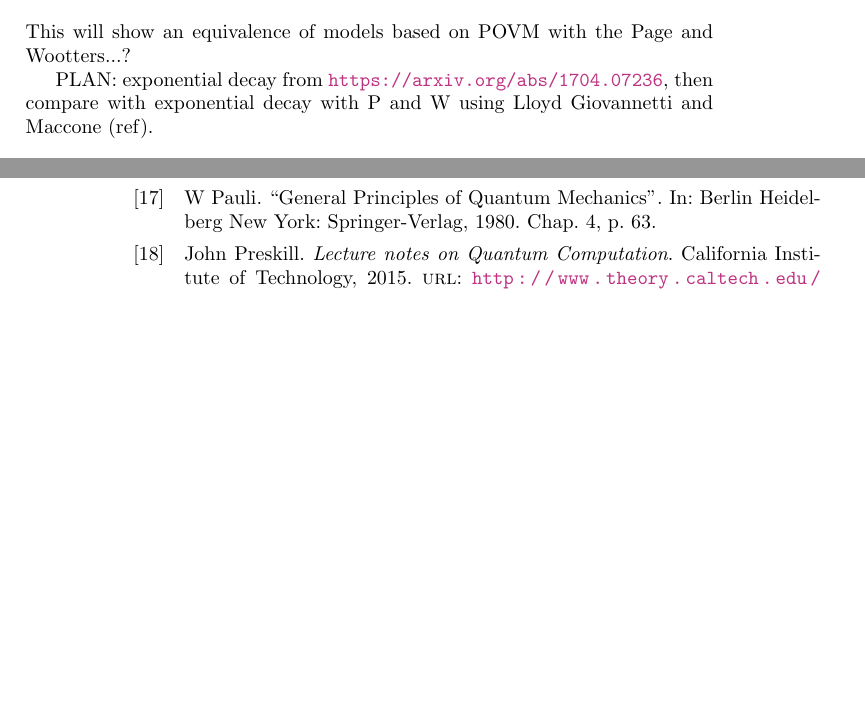
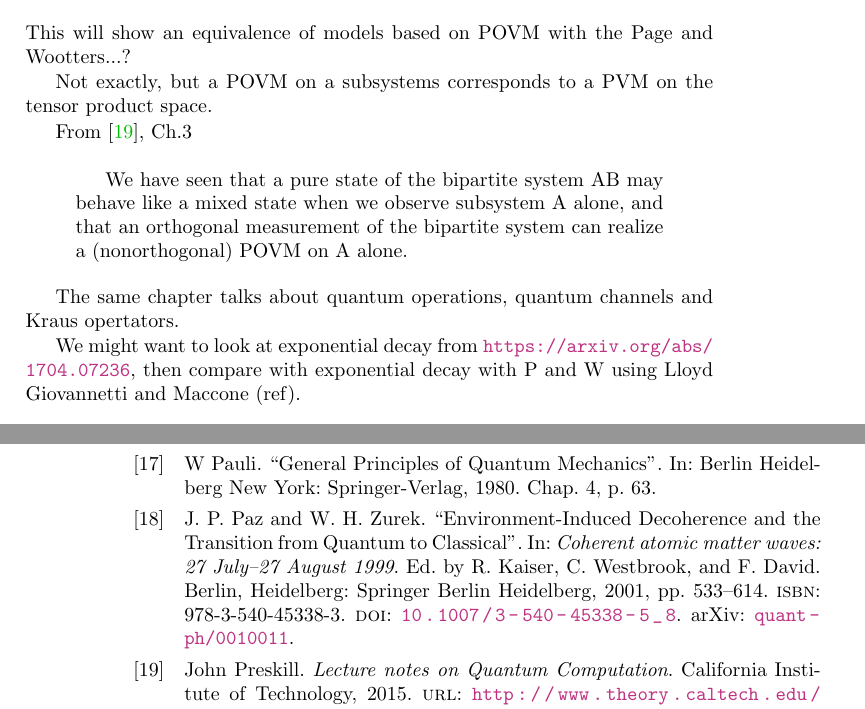
Before and after one commit to gderosa/timeq, a LaTeX thesis (main.tex, which reads biblio.bib): two parts of pages 23 and 42 of 42 before the commit and two parts of pages 23 and 42 of 43 after it, joined at a grey line, cut so that both start at the same text, the shorter picture padded with empty space. Compiled offline with pdfLaTeX.

Commit message:
POVM on subsystem

```diff
--- a/biblio.bib
+++ b/biblio.bib
@@ -206,0 +210,3 @@
+  title="Environment-Induced Decoherence and the Transition from Quantum to Classical",
+  bookTitle="Coherent atomic matter waves: 27 July--27 August 1999",
+  year="2001",
@@ -206,0 +217,4 @@
+  doi="10.1007/3-540-45338-5_8",
+  eprint="quant-ph/0010011",
+  eprinttype = {arxiv}
+}
--- a/main.tex
+++ b/main.tex
@@ -85,10 +85,23 @@ Recommended read: \cite{Zurek_Decoherence}.
 \input{tex/pw/lg}
 
 \chapter{Reconciling the Detector Model with the Page and Wootters mechanism?}
-\section{Can a POVM on a system, if then we see it as part of a bipartite one, equivalent to a PVM on the other, entangled, system?}
+\section{Can a POVM on a system, if then we see it as part of a bipartite one,
+equivalent to a PVM on the other, entangled, system?}
 This will show an equivalence of models based on POVM with the Page and Wootters...?
 
-PLAN: exponential decay from \url{https://arxiv.org/abs/1704.07236},
+Not exactly, but a POVM on a subsystems corresponds to a PVM on the tensor product space.
+
+From \cite{PreskillNotes}, Ch.3
+\begin{quotation}
+We have seen that
+a pure state of the bipartite system AB may behave like a mixed state
+when we observe subsystem A alone, and that an orthogonal measurement
+of the bipartite system can realize a (nonorthogonal) POVM on A alone.
+\end{quotation}
+
+The same chapter talks about quantum operations, quantum channels and Kraus opertators.
+
+We might want to look at exponential decay from \url{https://arxiv.org/abs/1704.07236},
 then compare with exponential decay with P and W using Lloyd Giovannetti and Maccone (ref).
 
 \subsection{4-partite universe?}
```
Also changed, not shown: biblio.bib (7 more changed lines), main.tex (2 more changed lines).
